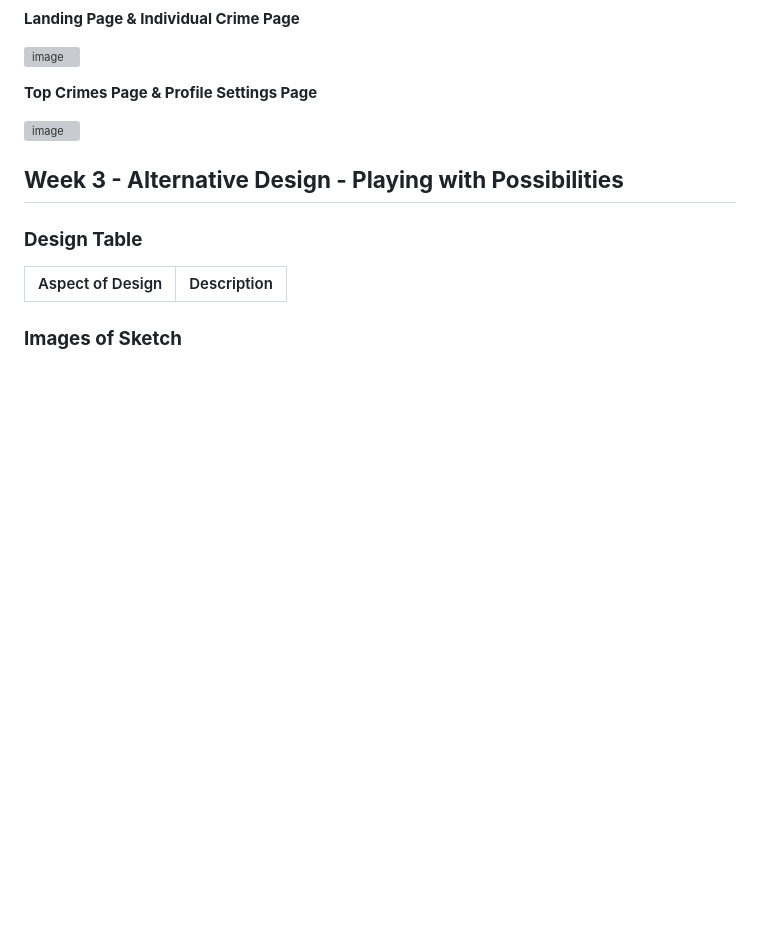
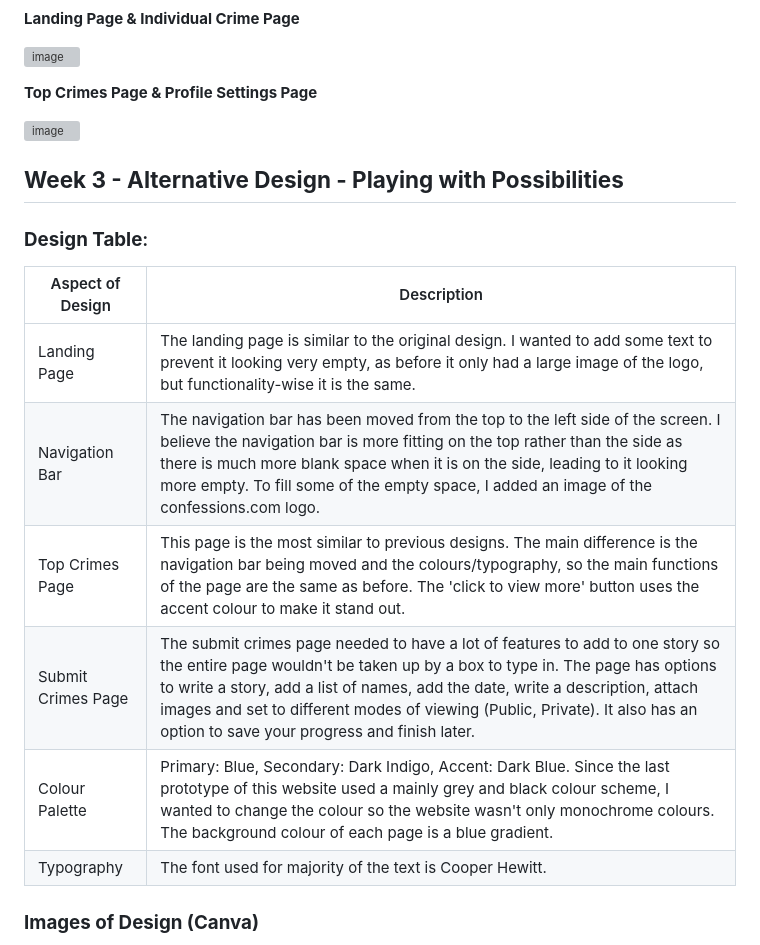
Before and after one commit to campersonguy/CPT-AT-3, a Markdown page: README.md, the part around the change printed below. Rendered like a GitHub page; blank space fills up the shorter version; grey boxes are pictures that could not be loaded.

Commit message:
Added items for Week 3 work

```diff
--- a/README.md
+++ b/README.md
@@ -46,10 +46,16 @@ Users will also be able to customise their profile with a username, profile pict
 
 ## **Week 3 - Alternative Design - Playing with Possibilities**
 
-### **Design Table**
+### **Design Table**:
 
 | Aspect of Design | Description |
 | -------- | -------- |
+| Landing Page | The landing page is similar to the original design. I wanted to add some text to prevent it looking very empty, as before it only had a large image of the logo, but functionality-wise it is the same. |
+| Navigation Bar | The navigation bar has been moved from the top to the left side of the screen. I believe the navigation bar is more fitting on the top rather than the side as there is much more blank space when it is on the side, leading to it looking more empty. To fill some of the empty space, I added an image of the confessions.com logo. |
+| Top Crimes Page | This page is the most similar to previous designs. The main difference is the navigation bar being moved and the colours/typography, so the main functions of the page are the same as before. The 'click to view more' button uses the accent colour to make it stand out. |
+| Submit Crimes Page | The submit crimes page needed to have a lot of features to add to one story so the entire page wouldn't be taken up by a box to type in. The page has options to write a story, add a list of names, add the date, write a description, attach images and set to different modes of viewing (Public, Private). It also has an option to save your progress and finish later. |
+| Colour Palette | Primary: Blue, Secondary: Dark Indigo, Accent: Dark Blue. Since the last prototype of this website used a mainly grey and black colour scheme, I wanted to change the colour so the website wasn't only monochrome colours. The background colour of each page is a blue gradient. |
+| Typography | The font used for majority of the text is Cooper Hewitt. |
 
-### **Images of Sketch**
+### **Images of Design (Canva)**
 
```
Also changed, not shown: other parts of README.md (+3 -1 lines), ss_1.png (added), ss_2.png (added), ss_3.png (added).
